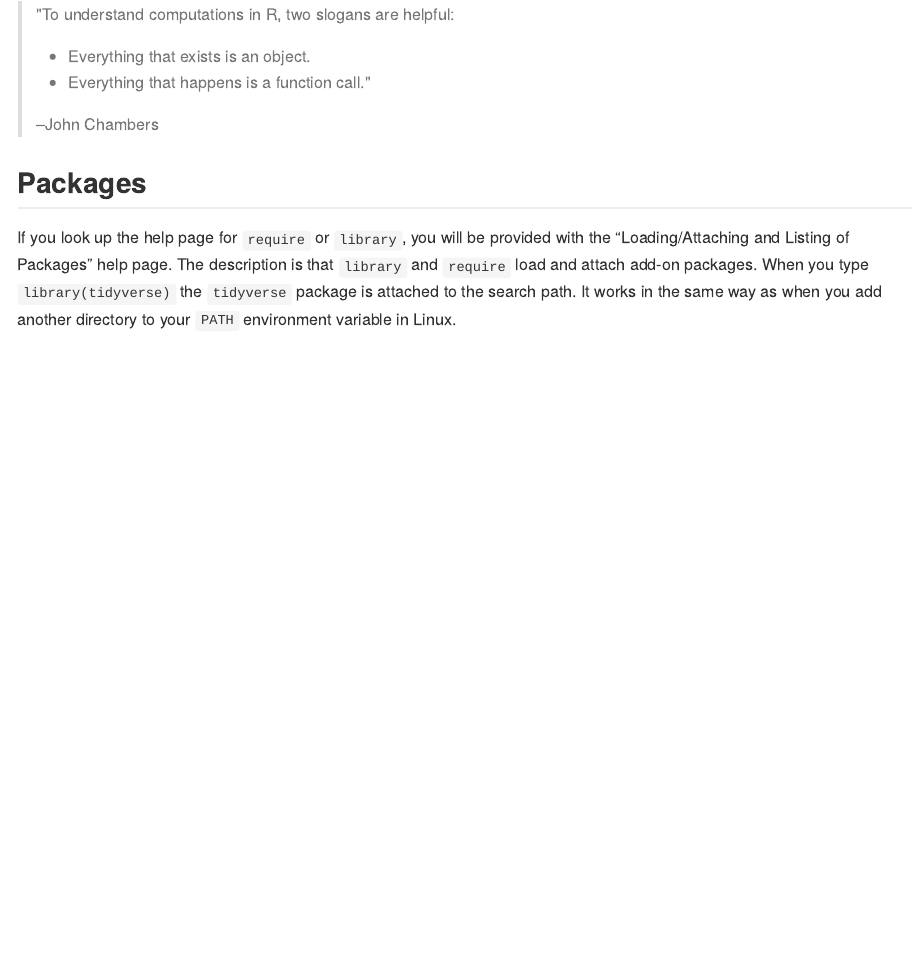
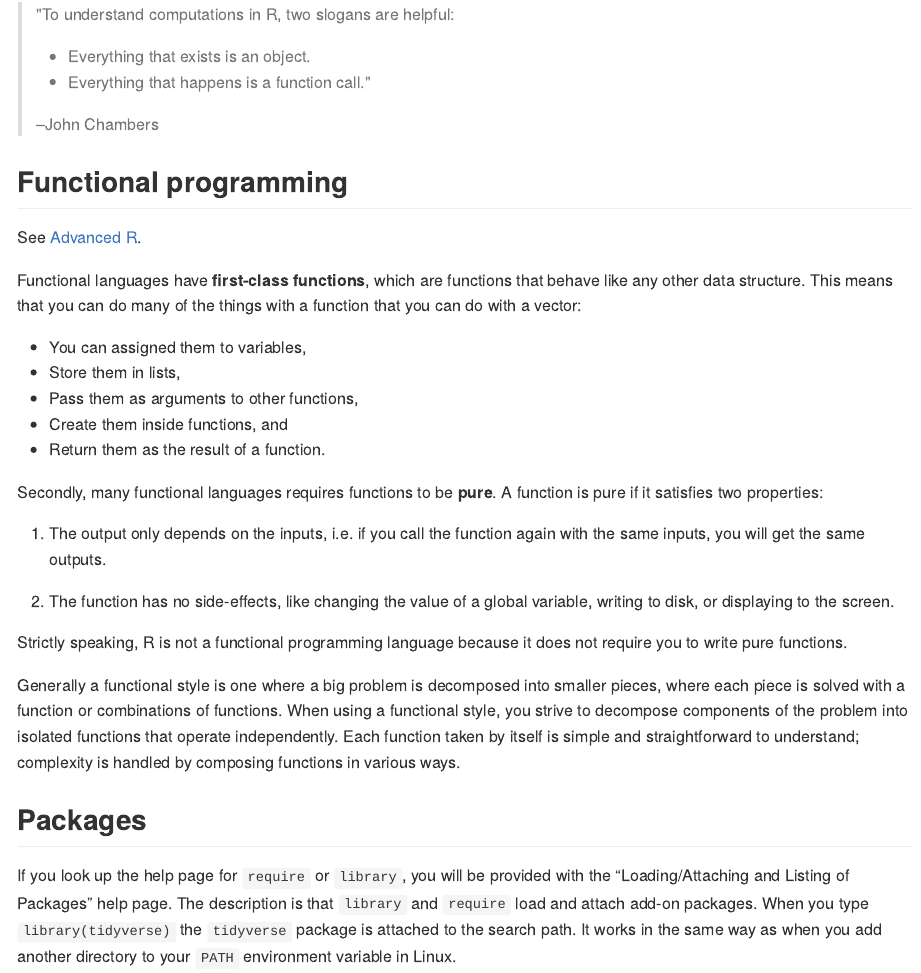
Before and after one commit to davetang/learning_r, an R Markdown document (README.Rmd): the page in a window 1100 px wide, from 890 px down before the commit and from 920 px down after it, so that both start at the same text. The pictures show the output file README.md that the author committed with the source, drawn offline in the style of GitHub.

Commit message:
Functional programming

```diff
--- a/README.Rmd
+++ b/README.Rmd
@@ -21,6 +21,39 @@ The three core features of R are object-orientation, vectorisation, and its func
 >* Everything that happens is a function call."
 >
 > --John Chambers
+
+## Functional programming
+
+See [Advanced R](https://adv-r.hadley.nz/fp.html#functional-programming-languages).
+
+Functional languages have **first-class functions**, which are functions that
+behave like any other data structure. This means that you can do many of the
+things with a function that you can do with a vector:
+
+* You can assigned them to variables,
+* Store them in lists,
+* Pass them as arguments to other functions,
+* Create them inside functions, and
+* Return them as the result of a function.
+
+Secondly, many functional languages requires functions to be **pure**. A
+function is pure if it satisfies two properties:
+
+1. The output only depends on the inputs, i.e. if you call the function again
+   with the same inputs, you will get the same outputs.
+
+2. The function has no side-effects, like changing the value of a global
+   variable, writing to disk, or displaying to the screen.
+
+Strictly speaking, R is not a functional programming language because it does
+not require you to write pure functions.
+
+Generally a functional style is one where a big problem is decomposed into
+smaller pieces, where each piece is solved with a function or combinations of
+functions. When using a functional style, you strive to decompose components of
+the problem into isolated functions that operate independently. Each function
+taken by itself is simple and straightforward to understand; complexity is
+handled by composing functions in various ways.
 
 ## Packages
 
```
Also changed, not shown: README.md.
